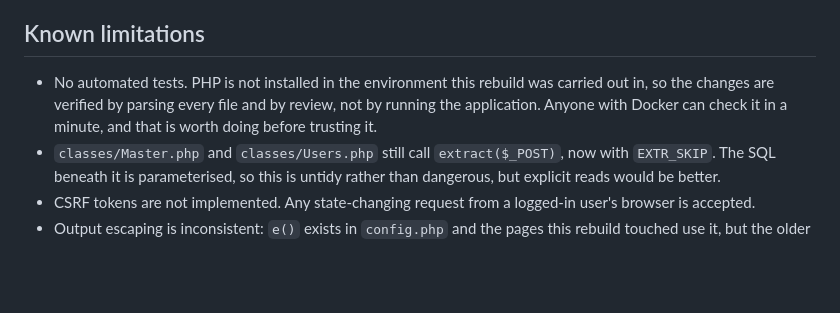
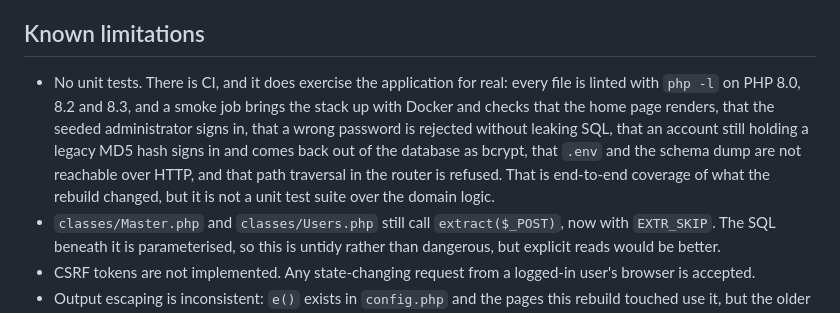
Before and after one commit to vipul21435/CabBooking-PHP, a Markdown page: README.md, the part around one of its changes. GitHub-like rendering; blank space fills up the shorter version.

Commit message:
Say what CI actually verifies, now that it does
The README claimed the rebuild was never executed, which was true when it was
written. CI now lints on three PHP versions and runs an end-to-end smoke test
against a real stack, including proving the MD5 to bcrypt migration works on a
real row. Adds the badge and corrects the limitation.

```diff
--- a/README.md
+++ b/README.md
@@ -129,10 +131,15 @@ step and the pages reference them directly. The AdminLTE SCSS sources and the
 
 ## Known limitations
 
-- No automated tests. PHP is not installed in the environment this rebuild was
-  carried out in, so the changes are verified by parsing every file and by
-  review, not by running the application. Anyone with Docker can check it in a
-  minute, and that is worth doing before trusting it.
+- No unit tests. There is CI, and it does exercise the application for real:
+  every file is linted with `php -l` on PHP 8.0, 8.2 and 8.3, and a smoke job
+  brings the stack up with Docker and checks that the home page renders, that
+  the seeded administrator signs in, that a wrong password is rejected without
+  leaking SQL, that an account still holding a legacy MD5 hash signs in and
+  comes back out of the database as bcrypt, that `.env` and the schema dump are
+  not reachable over HTTP, and that path traversal in the router is refused.
+  That is end-to-end coverage of what the rebuild changed, but it is not a unit
+  test suite over the domain logic.
 - `classes/Master.php` and `classes/Users.php` still call `extract($_POST)`,
   now with `EXTR_SKIP`. The SQL beneath it is parameterised, so this is untidy
   rather than dangerous, but explicit reads would be better.
```
Also changed, not shown: other parts of README.md (+2 -0 lines).
